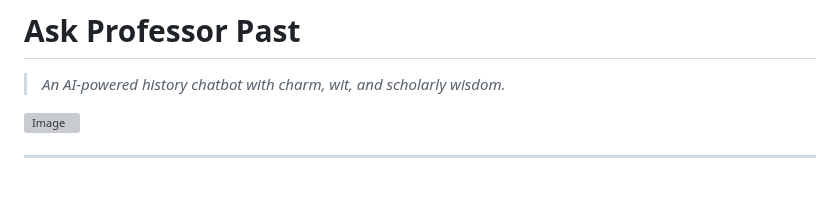
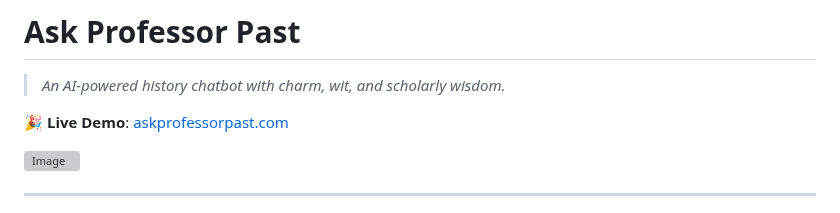
Before and after one commit to 3ixas/ask-professor-past, a Markdown page: README.md, the part around the change. Rendered like a GitHub page; blank space fills up the shorter version; grey boxes are pictures that could not be loaded.

Commit message:
Add live demo link to README.

```diff
--- a/README.md
+++ b/README.md
@@ -1,6 +1,8 @@
 # Ask Professor Past
 
 > *An AI-powered history chatbot with charm, wit, and scholarly wisdom.*
+
+🎉 **Live Demo**: [askprofessorpast.com](https://askprofessorpast.com/)
 
 <img width="984" alt="Image" src="https://github.com/user-attachments/assets/0d19cfda-a6e5-43d7-919d-c58065f42e17" />
 
```
